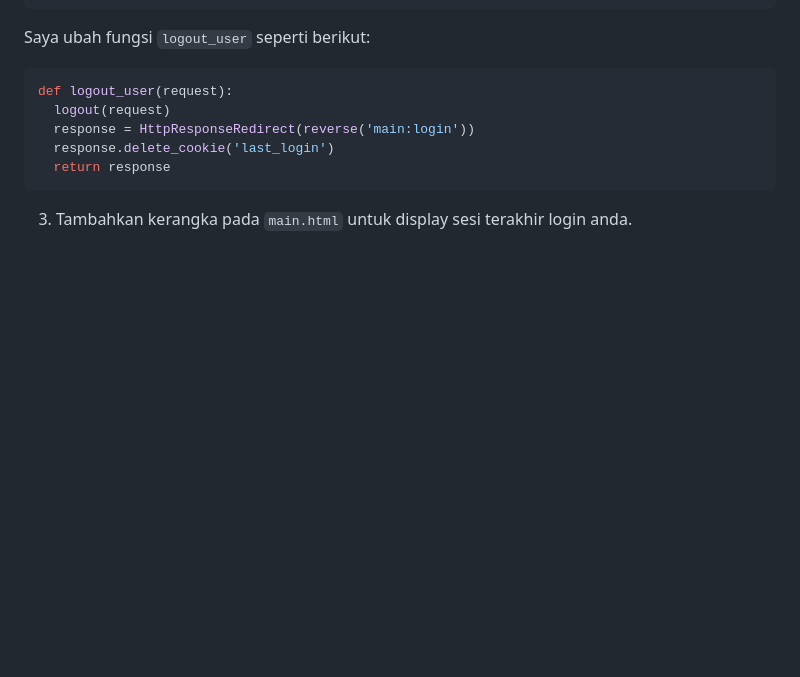
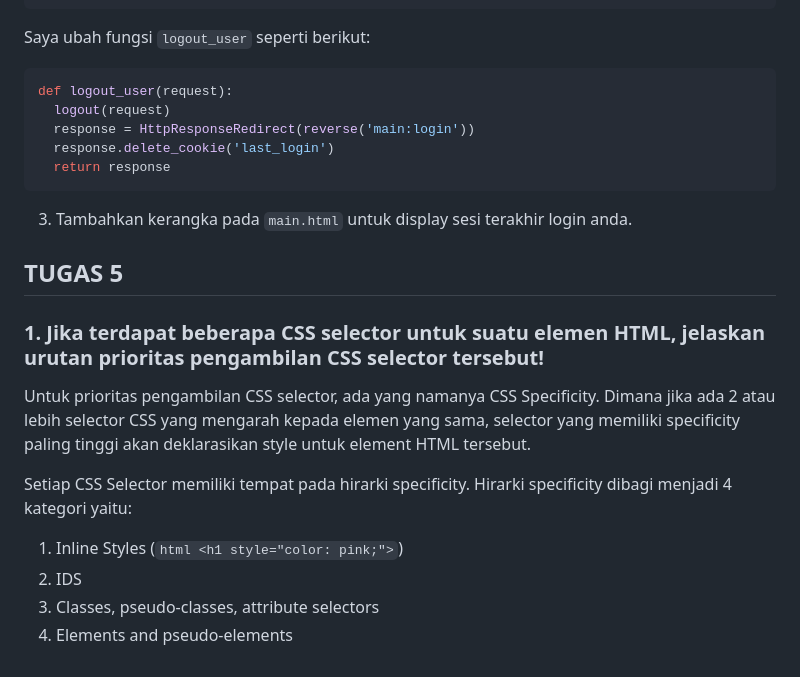
Before and after one commit to refalinoshahzada/disco-paradise, a Markdown page: README.md, the part around the change. Rendered like a GitHub page; blank space fills up the shorter version.

Commit message:
Trying something in README.md

````diff
--- a/README.md
+++ b/README.md
@@ -541,3 +541,13 @@ Penggunaan cookies dalam pengembangan web tidak sepenuhnya aman secara default.
     return response
   ```
   3. Tambahkan kerangka pada `main.html` untuk display sesi terakhir login anda.
+
+## TUGAS 5
+### 1. Jika terdapat beberapa CSS selector untuk suatu elemen HTML, jelaskan urutan prioritas pengambilan CSS selector tersebut!
+Untuk prioritas pengambilan CSS selector, ada yang namanya CSS Specificity. Dimana jika ada 2 atau lebih selector CSS yang mengarah kepada elemen yang sama, selector yang memiliki specificity paling tinggi akan deklarasikan style untuk element HTML tersebut.
+
+Setiap CSS Selector memiliki tempat pada hirarki specificity. Hirarki specificity dibagi menjadi 4 kategori yaitu:
+  1. Inline Styles (```html <h1 style="color: pink;">```)
+  2. IDS
+  3. Classes, pseudo-classes, attribute selectors
+  4. Elements and pseudo-elements
````
